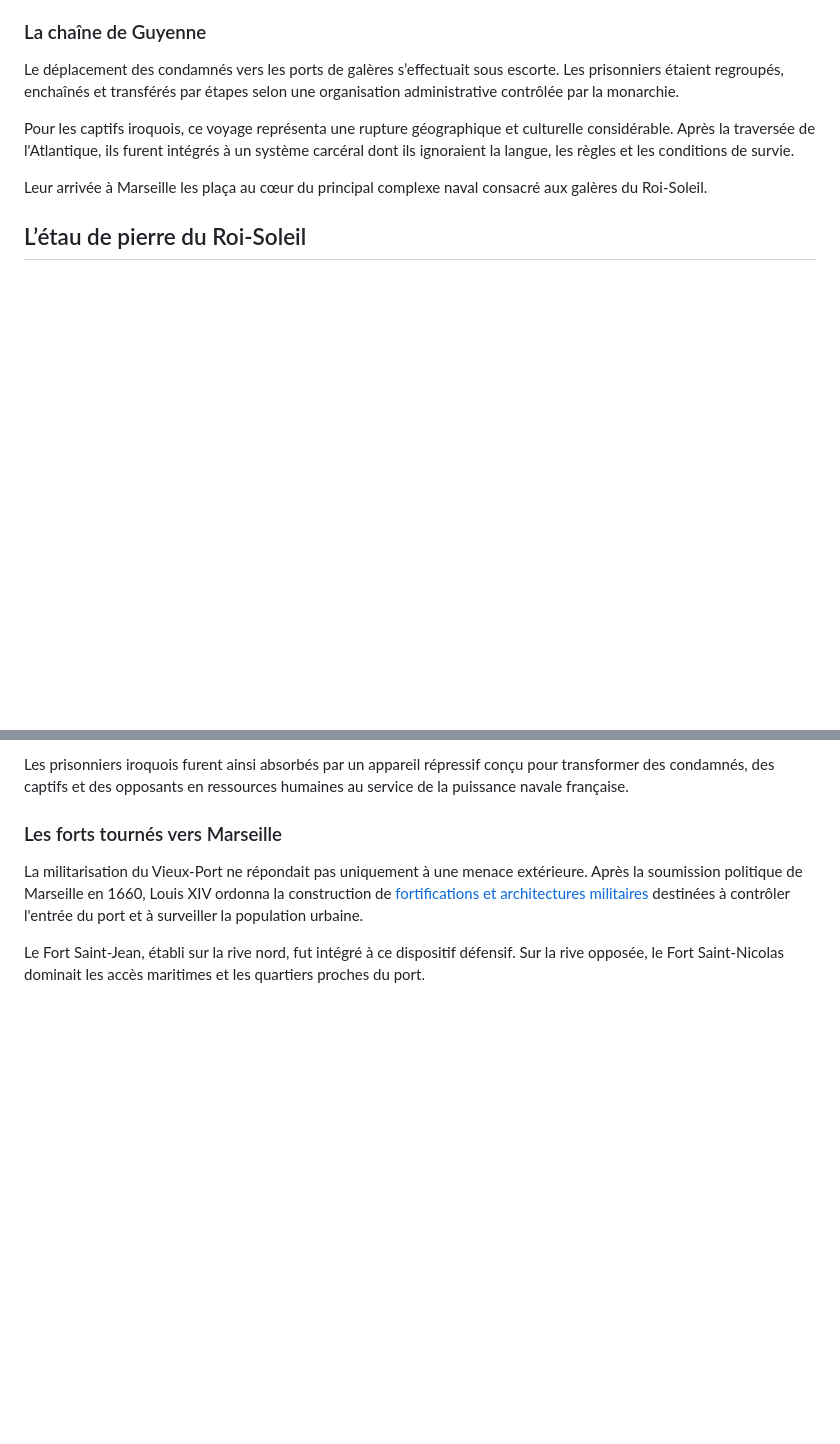
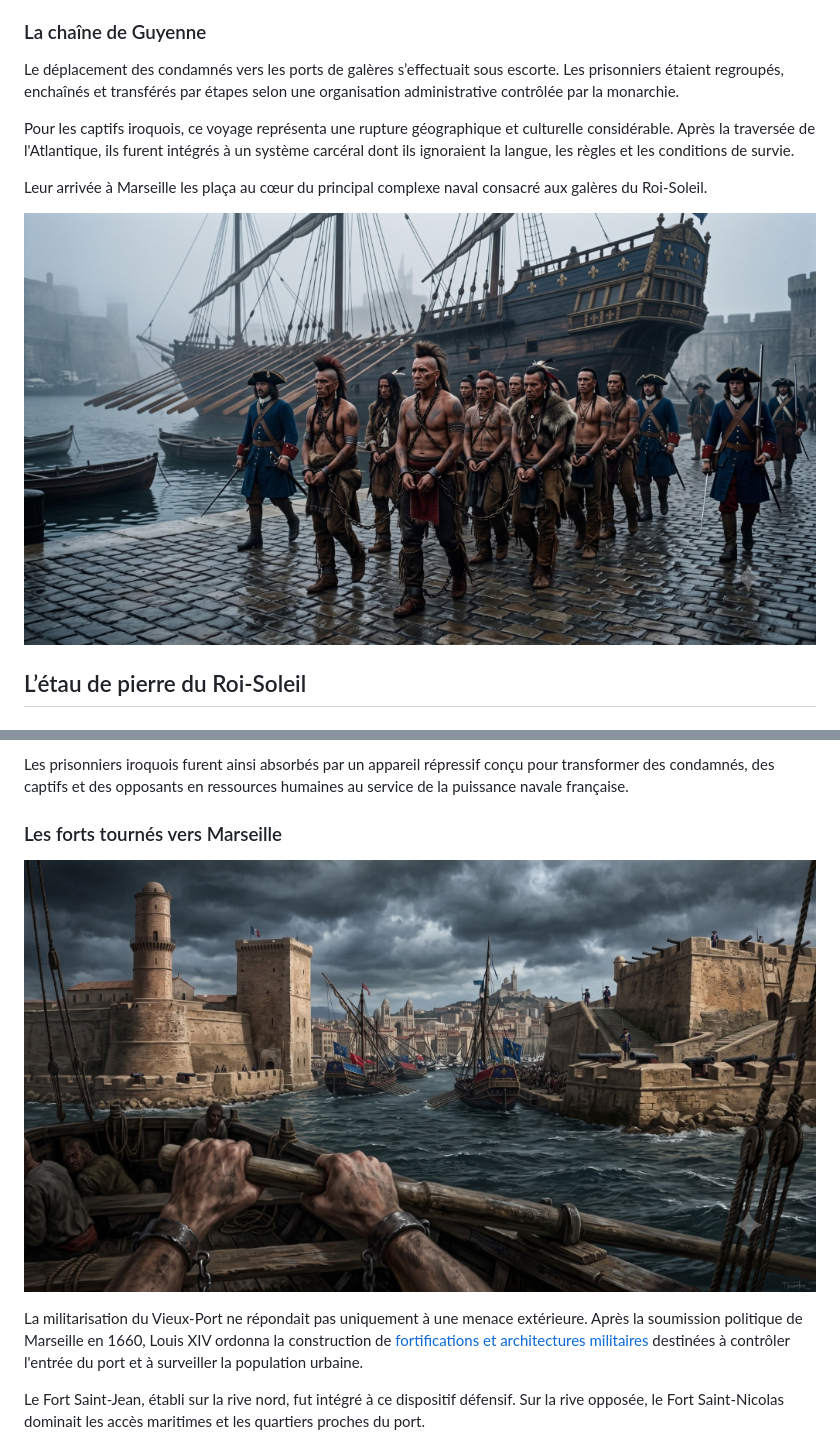
Before and after one commit to musashi777/massalia, a Markdown page: content/feuille-iroquois-galeres.md, 2 parts joined by grey strips. Rendered like a GitHub page; pictures changed too: assets/img/etau-de-pierre-forts.jpg (added), assets/img/iroquois-galeres-chaine.jpg (added); blank space fills up the shorter version.

Commit message:
feat(media): add custom visuals for Iroquois at Marseille galleys article

```diff
--- a/content/feuille-iroquois-galeres.md
+++ b/content/feuille-iroquois-galeres.md
@@ -24,6 +24,8 @@ Pour les captifs iroquois, ce voyage représenta une rupture géographique et cu
 
 Leur arrivée à Marseille les plaça au cœur du principal complexe naval consacré aux galères du Roi-Soleil.
 
+![Les guerriers Iroquois enchaînés lors de leur transfert aux galères de Marseille](/assets/img/iroquois-galeres-chaine.jpg "Les guerriers iroquois enchaînés lors de leur transfert vers le complexe naval des galères royales de Marseille en 1687.")
+
 ## L’étau de pierre du Roi-Soleil
 
 ### L’arsenal des galères
@@ -35,6 +37,8 @@ Les galériens y formaient une main-d’œuvre contrainte. Ils étaient affecté
 Les prisonniers iroquois furent ainsi absorbés par un appareil répressif conçu pour transformer des condamnés, des captifs et des opposants en ressources humaines au service de la puissance navale française.
 
 ### Les forts tournés vers Marseille
+
+![L'étau de pierre : le Fort Saint-Jean et le Fort Saint-Nicolas encadrant le Vieux-Port](/assets/img/etau-de-pierre-forts.jpg "L'étau de pierre du Roi-Soleil : la passe du Vieux-Port vue depuis un banc de galériens, encadrée par le Fort Saint-Jean et le Fort Saint-Nicolas.")
 
 La militarisation du Vieux-Port ne répondait pas uniquement à une menace extérieure. Après la soumission politique de Marseille en 1660, Louis XIV ordonna la construction de [fortifications et architectures militaires](/fortifications-et-architecture-militaire.html) destinées à contrôler l'entrée du port et à surveiller la population urbaine.
 
```
Also changed, not shown: 3 other files.
